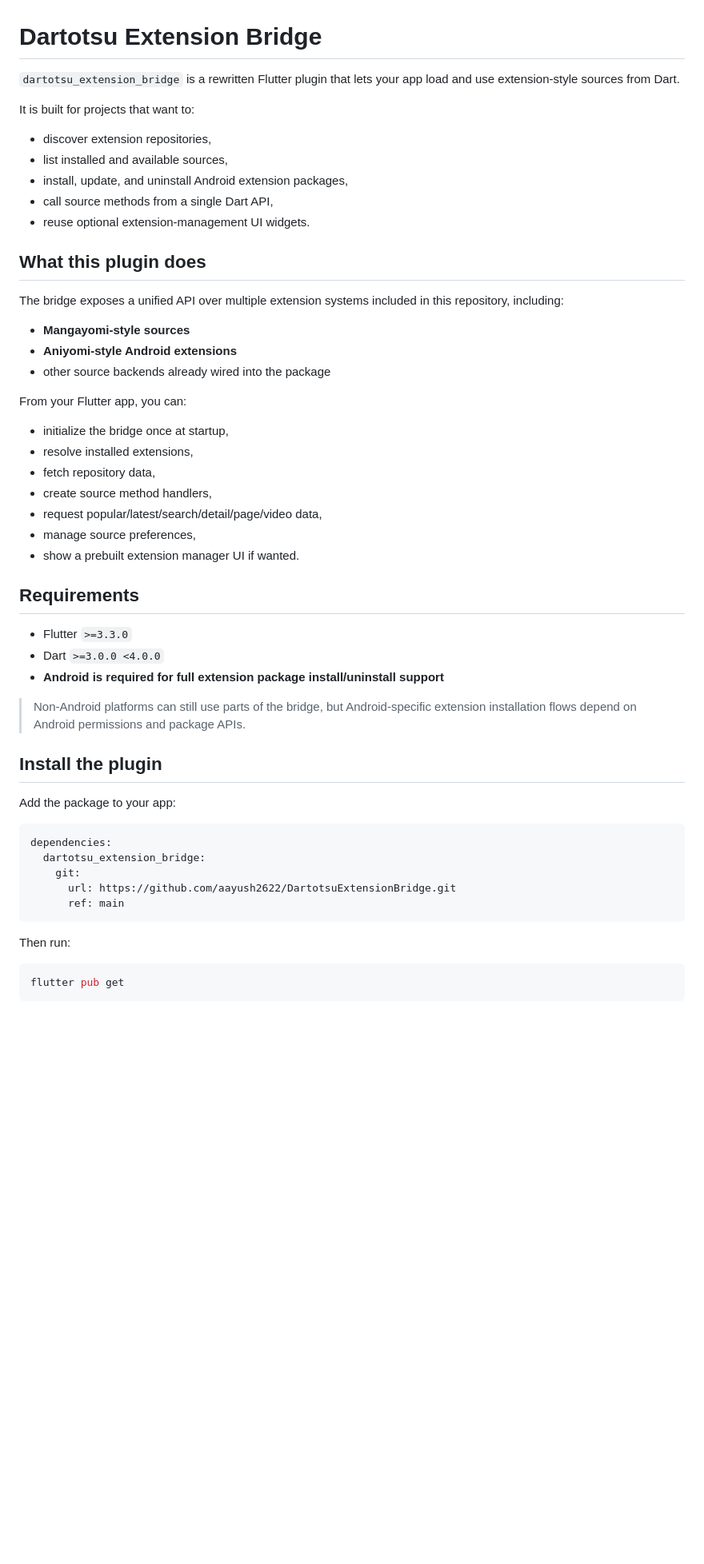
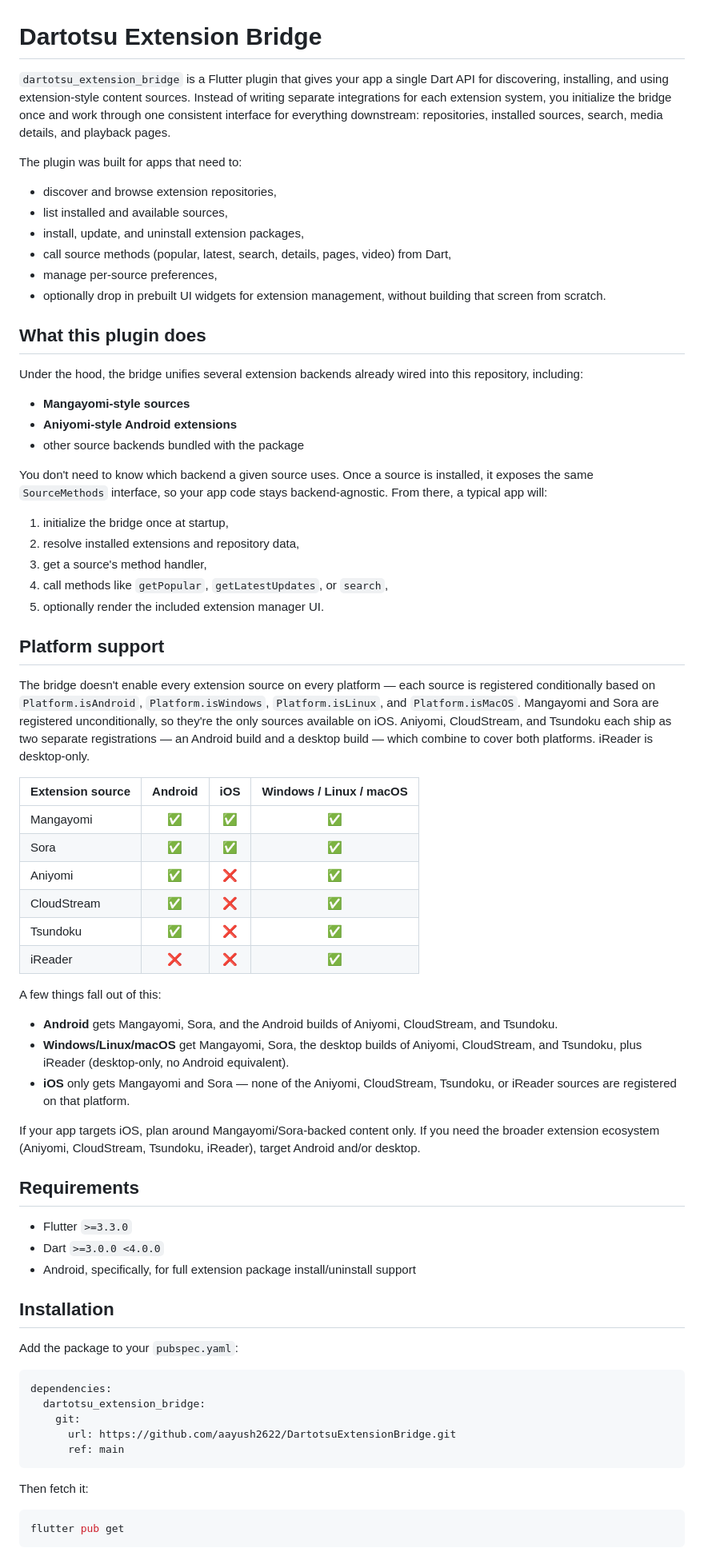
Before and after one commit to aayush2622/DartotsuExtensionBridge, a Markdown page: README.md, the part around one of its changes. Shown at 80% size. GitHub-like rendering; blank space fills up the shorter version.

````diff
--- a/README.md
+++ b/README.md
@@ -1,41 +1,62 @@
 # Dartotsu Extension Bridge
 
-`dartotsu_extension_bridge` is a rewritten Flutter plugin that lets your app load and use extension-style sources from Dart.
+`dartotsu_extension_bridge` is a Flutter plugin that gives your app a single Dart API for discovering, installing, and using extension-style content sources. Instead of writing separate integrations for each extension system, you initialize the bridge once and work through one consistent interface for everything downstream: repositories, installed sources, search, media details, and playback pages.
 
-It is built for projects that want to:
-- discover extension repositories,
+The plugin was built for apps that need to:
+
+- discover and browse extension repositories,
 - list installed and available sources,
-- install, update, and uninstall Android extension packages,
-- call source methods from a single Dart API,
-- reuse optional extension-management UI widgets.
+- install, update, and uninstall extension packages,
+- call source methods (popular, latest, search, details, pages, video) from Dart,
+- manage per-source preferences,
+- optionally drop in prebuilt UI widgets for extension management, without building that screen from scratch.
 
 ## What this plugin does
 
-The bridge exposes a unified API over multiple extension systems included in this repository, including:
+Under the hood, the bridge unifies several extension backends already wired into this repository, including:
+
 - **Mangayomi-style sources**
 - **Aniyomi-style Android extensions**
-- other source backends already wired into the package
+- other source backends bundled with the package
 
-From your Flutter app, you can:
-- initialize the bridge once at startup,
-- resolve installed extensions,
-- fetch repository data,
-- create source method handlers,
-- request popular/latest/search/detail/page/video data,
-- manage source preferences,
-- show a prebuilt extension manager UI if wanted.
+You don't need to know which backend a given source uses. Once a source is installed, it exposes the same `SourceMethods` interface, so your app code stays backend-agnostic. From there, a typical app will:
+
+1. initialize the bridge once at startup,
+2. resolve installed extensions and repository data,
+3. get a source's method handler,
+4. call methods like `getPopular`, `getLatestUpdates`, or `search`,
+5. optionally render the included extension manager UI.
+
+## Platform support
+
+The bridge doesn't enable every extension source on every platform — each source is registered conditionally based on `Platform.isAndroid`, `Platform.isWindows`, `Platform.isLinux`, and `Platform.isMacOS`. Mangayomi and Sora are registered unconditionally, so they're the only sources available on iOS. Aniyomi, CloudStream, and Tsundoku each ship as two separate registrations — an Android build and a desktop build — which combine to cover both platforms. iReader is desktop-only.
+
+| Extension source | Android | iOS | Windows / Linux / macOS |
+|---|:---:|:---:|:---:|
+| Mangayomi | ✅ | ✅ | ✅ |
+| Sora | ✅ | ✅ | ✅ |
+| Aniyomi | ✅ | ❌ | ✅ |
+| CloudStream | ✅ | ❌ | ✅ |
+| Tsundoku | ✅ | ❌ | ✅ |
+| iReader | ❌ | ❌ | ✅ |
+
+A few things fall out of this:
+
+- **Android** gets Mangayomi, Sora, and the Android builds of Aniyomi, CloudStream, and Tsundoku.
+- **Windows/Linux/macOS** get Mangayomi, Sora, the desktop builds of Aniyomi, CloudStream, and Tsundoku, plus iReader (desktop-only, no Android equivalent).
+- **iOS** only gets Mangayomi and Sora — none of the Aniyomi, CloudStream, Tsundoku, or iReader sources are registered on that platform.
+
+If your app targets iOS, plan around Mangayomi/Sora-backed content only. If you need the broader extension ecosystem (Aniyomi, CloudStream, Tsundoku, iReader), target Android and/or desktop.
 
 ## Requirements
 
 - Flutter `>=3.3.0`
 - Dart `>=3.0.0 <4.0.0`
-- **Android is required for full extension package install/uninstall support**
+- Android, specifically, for full extension package install/uninstall support
 
-> Non-Android platforms can still use parts of the bridge, but Android-specific extension installation flows depend on Android permissions and package APIs.
+## Installation
 
-## Install the plugin
-
-Add the package to your app:
+Add the package to your `pubspec.yaml`:
 
 ```yaml
 dependencies:
@@ -45,7 +66,7 @@ dependencies:
       ref: main
 ```
 
-Then run:
+Then fetch it:
 
 ```bash
 flutter pub get
````
Also changed, not shown: other parts of README.md (+49 -52 lines).
